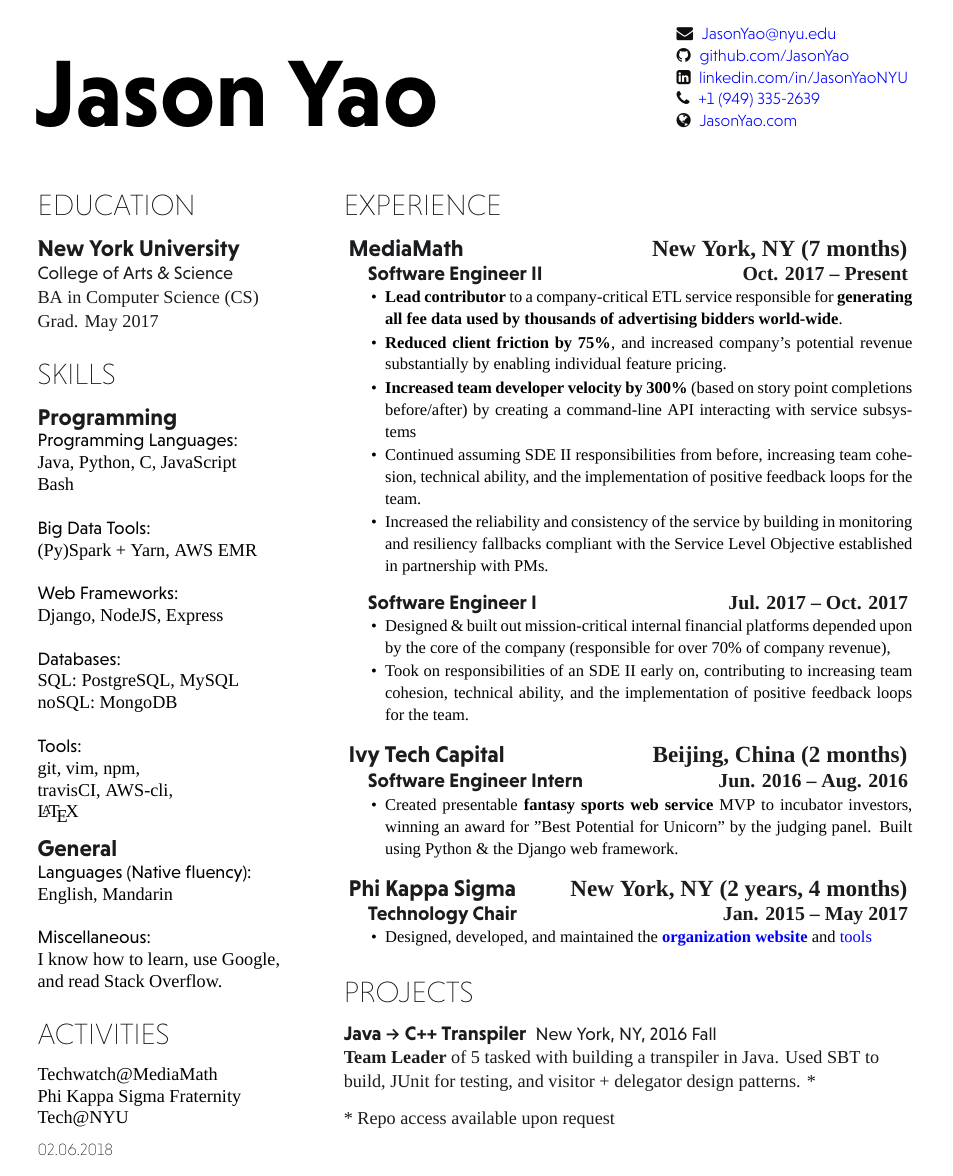
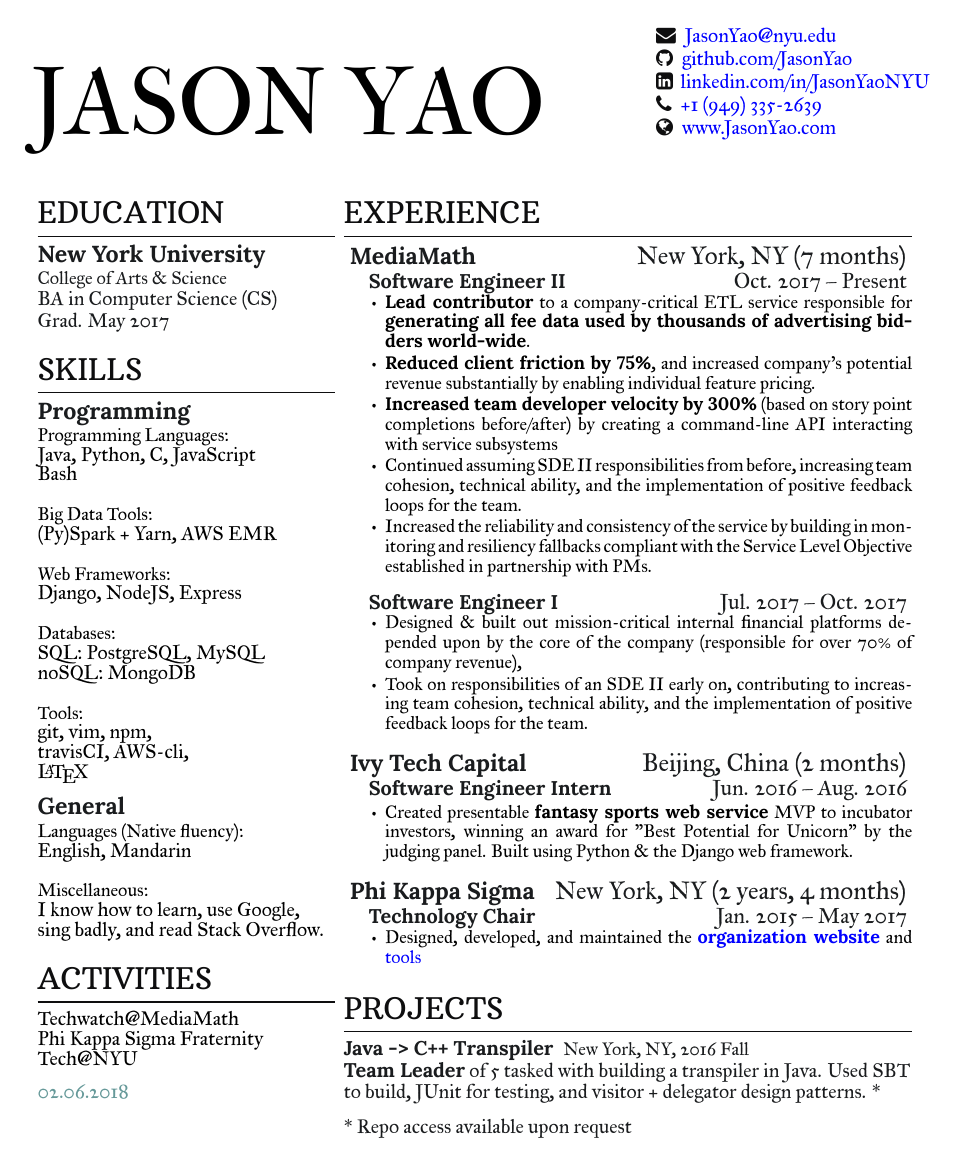
Before and after one commit to JasonYao/resume, a LaTeX CV (Resume_Jason_Yao.tex, which reads two-column-resume.cls): the whole page. Compiled offline with XeLaTeX; a missing font is replaced by an installed copy or a similar font.

Commit message:
font overhaul

```diff
--- a/Resume_Jason_Yao.tex
+++ b/Resume_Jason_Yao.tex
@@ -13,13 +13,13 @@
 %%%%%%%%%%%%
 \namesection{Jason Yao}
 {
-\normalsize % If you need to squeeze this to be smaller, set this to \small
+\large  % If you need to squeeze this to be smaller, set this to \normalsize or \small
 \urlstyle{same}
 	\faEnvelope \hspace{0.1cm} \href{mailto:JasonYao@nyu.edu}{JasonYao@nyu.edu}\\
 	\faGithub \hspace{0.1cm} \href{https://github.com/JasonYao}{github.com/JasonYao}\\
 	\faLinkedinSquare \hspace{0.1cm} \href{https://www.linkedin.com/in/JasonYaoNYU/}{linkedin.com/in/JasonYaoNYU}\\
     \faPhone \hspace{0.1cm} \href{tel:19493352639}{+1 (949) 335-2639} \\
-    \faGlobe \hspace{0.1cm} \href{https://www.JasonYao.com}{JasonYao.com}
+    \faGlobe \hspace{0.1cm} \href{https://www.JasonYao.com}{www.JasonYao.com}
 }
 
 %%%%%%%%%
@@ -80,7 +80,7 @@
 
 \location{Miscellaneous:}
 I know how to learn, use Google,\\
-and read Stack Overflow.
+sing badly, and read Stack Overflow.
 
 \sectionsep
 
@@ -218,7 +218,7 @@
 \section{Projects}
 \runsubsection{Java -> C++ Transpiler}
 \descript{New York, NY, 2016 Fall}
-{\bf Team Leader} of 5 tasked with building a transpiler in Java. Used SBT to build, JUnit for testing, and visitor + delegator design patterns. *
+\textbf{Team Leader} of 5 tasked with building a transpiler in Java. Used SBT to build, JUnit for testing, and visitor + delegator design patterns. *
 \sectionsep
 
 %\runsubsection{QR Item Finder}
--- a/two-column-resume.cls
+++ b/two-column-resume.cls
@@ -1,5 +1,12 @@
+%%
+% Resume | Jason Yao
+%
+% References:
+% 		Debarghya Das (http://debarghyadas.com)
+% %
+
 % Intro Options
-\ProvidesClass{two-column-resume}[2016/07/26 CV class]
+\ProvidesClass{two-column-resume}[]
 \NeedsTeXFormat{LaTeX2e}
 \DeclareOption{print}{\def\@cv@print{}}
 \DeclareOption*{%
@@ -11,8 +18,8 @@
 % Package Imports
 \usepackage[hmargin=1.5cm, vmargin=1.5cm]{geometry}
 \usepackage[usenames,dvipsnames]{xcolor}
-\usepackage[hidelinks]{hyperref}
 \usepackage{titlesec}
+\usepackage{hyperref}
 \usepackage[absolute]{textpos}
 \usepackage[UKenglish]{babel}
 \usepackage[UKenglish]{isodate}
@@ -22,60 +29,53 @@
 \usepackage{datetime2}
 
 % Color definitions
-\definecolor{date}{HTML}{000000}
+\definecolor{date}{HTML}{669999}
 \definecolor{primary}{HTML}{000000}
 \definecolor{headings}{HTML}{0E0E0F}
 \definecolor{subheadings}{HTML}{1A1C1E}
 
 % Set main fonts
 \defaultfontfeatures{Mapping=tex-text}
-\setmainfont[Color=primary, Path = fonts/NiveauGrotesk/, Scale=1.09]{Niveau-Lig}
-\newcommand{\custombold}[1]
-{\color{subheadings}\fontspec[Path = fonts/NiveauGrotesk/]{Niveau-ExtraLight}\selectfont #1 \normalfont}
-\linespread{1.1}
+\setmainfont[
+  Color=primary,
+  Path = fonts/IM_Fell_Great_Primer/,
+  Scale=1.09,
+  BoldFont={../Lora/Lora-Bold} % Relative path hack to get bolds to show
+]{IMFeGPrm28P}
 
-% Date format
+% Last updated format
 \DTMnewdatestyle{mylastupdate}{%
-  \renewcommand*{\DTMdisplaydate}[4]{\DTMtwodigits{##2}.\DTMtwodigits{##3}.##1}\color{date}\fontspec[Path = fonts/NiveauGrotesk/]{Niveau-ExtraLight}\fontsize{10pt}{10pt}\selectfont%
+  \renewcommand*{\DTMdisplaydate}[4]{\DTMtwodigits{##2}.\DTMtwodigits{##3}.##1}\color{date}\fontspec[Path = fonts/IM_Fell_Great_Primer/]{IMFeGPrm28P}\fontsize{12pt}{12pt}\selectfont%
   \renewcommand*{\DTMDisplaydate}{\DTMdisplaydate}%
 }
 
 % Name command
 \newcommand{\namesection}[2]{
-	\hspace{-1.7em}\raggedright{\parbox[b]{30em}{\fontspec[Path = fonts/NiveauGrotesk/]{Niveau-Bol}\fontsize{58pt}{0cm}\selectfont #1}}
+	\hspace{-1.7em}\raggedright{\parbox[b]{30em}{\fontspec[Path = fonts/IM_Fell_French_Canon_SC/]{IMFeFCsc28P}\fontsize{58pt}{0cm}\selectfont \MakeUppercase{#1}}}
     \hfill
 	% To increase the amount of space available for the links, increment the below's em value
-    \raggedleft{\parbox[b]{14em}{\color{headings}\fontspec[Path = fonts/NiveauGrotesk/]{Niveau-Lig}\fontsize{11pt}{14pt}\selectfont #2}}
+    \raggedleft{\parbox[b]{14em}{\color{headings}\fontspec[Path = fonts/IM_Fell_Great_Primer/]{IMFeGPrm28P}\fontsize{11pt}{14pt}\selectfont #2}}
    	\vspace{2.2em}
 }
 
 % Section formatting
 \titleformat{\section}{\color{headings}
-\scshape\fontspec[Path = fonts/NiveauGrotesk/]{Niveau-ExtraLight}\fontsize{18pt}{24pt}\selectfont \raggedright\uppercase}{} {0em}{}
+\scshape\fontspec[Path = fonts/Arbutus_Slab/]{ArbutusSlab-Regular}\fontsize{18pt}{24pt}\selectfont \raggedright\uppercase}{} {0em}{}[{\titlerule[0.8pt]}]
 \titlespacing{\section}{0pt}{0pt}{5pt}
 
 % Subsection formatting
 \titleformat{\subsection}{\color{subheadings}
-\fontspec[Path = fonts/NiveauGrotesk/]{Niveau-Bol}\fontsize{14pt}{14pt}\selectfont\bfseries}{}{0em}{}
+\fontspec[Path = fonts/Lora/]{Lora-Bold}\fontsize{14pt}{14pt}\selectfont\bfseries}{}{0em}{}
 \titlespacing{\subsection}{0pt}{\parskip}{-\parskip}
 
 % Subsubsection formatting
 \titleformat{\subsubsection}{\color{subheadings}
-\fontspec[Path = fonts/NiveauGrotesk/]{Niveau-Bol}\fontsize{12pt}{12pt}\selectfont\bfseries}{}{1em}{}
+\fontspec[Path = fonts/Lora/]{Lora-Bold}\fontsize{12pt}{12pt}\selectfont\bfseries}{}{1em}{}
 \titlespacing{\subsubsection}{0pt}{\parskip}{-\parskip}
 
 % Grouped logic section formatting
 \newcommand{\runsubsection}[1]{\color{subheadings}
-\fontspec[Path = fonts/NiveauGrotesk/]{Niveau-Bol}\fontsize{12pt}{12pt}\selectfont\bfseries {#1} \normalfont}
-
-% Old jobtitle command
-%\newcommand{\workplace}[2]{
-%\color{subheadings}\raggedright
-%\fontspec[Path = fonts/NiveauGrotesk/]{Niveau-Bol}\fontsize{12pt}{12pt}\selectfont\bfseries {#1} \normalfont
-%\hfill
-%\color{subheadings}\raggedleft
-%\fontspec[Path = fonts/NiveauGrotesk/]{Niveau-Reg}\fontsize{12pt}{12pt}\selectfont\bfseries {#2} \normalfont
-%}
+\fontspec[Path = fonts/Lora/]{Lora-Bold}\fontsize{12pt}{12pt}\selectfont\bfseries {#1} \normalfont}
 
 % Gives the years & months difference between two dates
 % Initial base code from: https://tex.stackexchange.com/questions/14518/difference-between-two-dates/14519#14519
@@ -119,24 +119,17 @@
       \fi
 }
 
-% New jobtitle command
+% Workplace display command
 \newcommand{\workplace}[3]{
 	\subsection{
-    {#1}\hfill{\normalfont \bfseries #2 (#3)}
+    {#1}\hfill{\normalfont #2 (#3)}
 	}
 }
-
-% Old position command
-%\newcommand{\position}[2]{	\color{subheadings}\raggedright\scshape\fontspec[Path = fonts/NiveauGrotesk/]{Niveau-Reg}\fontsize{11pt}{13pt}\selectfont {#1}\normalfont
-%\hfill
-%\color{subheadings}\raggedleft\scshape\fontspec[Path = fonts/NiveauGrotesk/]{Niveau-Reg}\fontsize{11pt}{13pt}\selectfont {#2\\}\normalfont
-%}
-%\titlespacing{\section}{0pt}{0pt}{3pt}
 
 % New position command
 \newcommand{\position}[2]{
 	\subsubsection{
-		{#1}\hfill{\normalfont \bfseries #2}
+		{#1}\hfill{\normalfont #2}
 	}
 }
 
@@ -144,10 +137,10 @@
 \renewcommand\thesubsubsection{}
 
 % Descriptors command
-\newcommand{\descript}[1]{\color{subheadings}\raggedright\scshape\fontspec[Path = fonts/NiveauGrotesk/]{Niveau-Reg}\fontsize{11pt}{13pt}\selectfont {#1 \\} \normalfont}
+\newcommand{\descript}[1]{\color{subheadings}\raggedright\scshape\fontspec[Path = fonts/IM_Fell_Great_Primer/]{IMFeGPrm28P}\fontsize{11pt}{13pt}\selectfont {#1 \\} \normalfont}
 
 % Location command
-\newcommand{\location}[1]{\color{primary}\raggedright\fontspec[Path = fonts/NiveauGrotesk/]{Niveau-Reg}\fontsize{11pt}{12pt}\selectfont {#1\\} \normalfont}
+\newcommand{\location}[1]{\color{primary}\raggedright\fontspec[Path = fonts/IM_Fell_Great_Primer/]{IMFeGPrm28P}\fontsize{11pt}{12pt}\selectfont {#1\\} \normalfont}
 
 % Section seperators command
 \newcommand{\sectionsep}[0]{\vspace{8pt}}
@@ -156,7 +149,4 @@
 \newenvironment{tightemize}{\vspace{-\topsep}\begin{itemize}\itemsep1pt \parskip0pt \parsep0pt}{\end{itemize}\vspace{-\topsep}}
 
 % Sets up hyperlink coloring
-\usepackage{hyperref}
 \hypersetup{colorlinks=true,urlcolor=blue} % Turns the hyperlinks blue
-
-\setmainfont{IM FELL Great Primer Roman}
```
Also changed, not shown: fonts/Arbutus_Slab/ArbutusSlab-Regular.ttf (added), fonts/IM_Fell_French_Canon_SC/IMFeFCsc28P.ttf (added), fonts/IM_Fell_Great_Primer/IMFeGPrm28P.ttf (added), fonts/Lora/Lora-Bold.ttf (added), fonts/Lora/Lora-Regular.ttf (added), fonts/NiveauGrotesk/Niveau-Bol.otf (deleted), fonts/NiveauGrotesk/Niveau-ExtraLight.otf (deleted), fonts/NiveauGrotesk/Niveau-Lig.otf (deleted), fonts/NiveauGrotesk/Niveau-LigIta.otf (deleted), fonts/NiveauGrotesk/Niveau-Med.otf (deleted), fonts/NiveauGrotesk/Niveau-Reg.otf (deleted).
